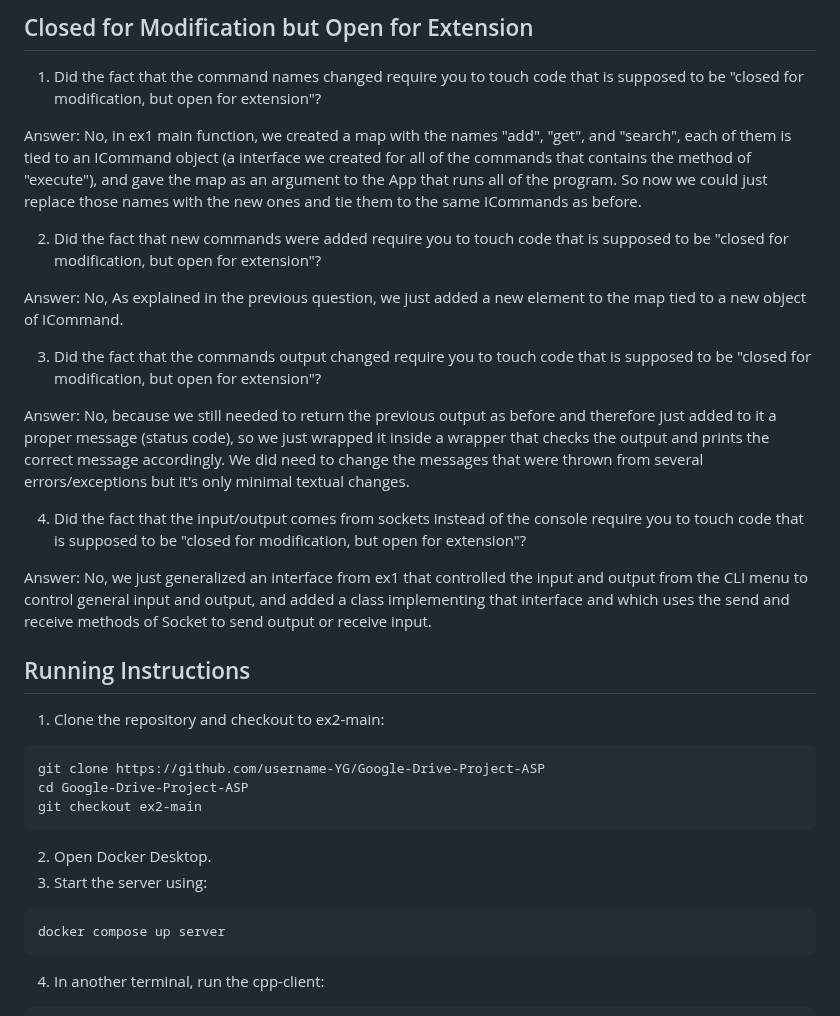
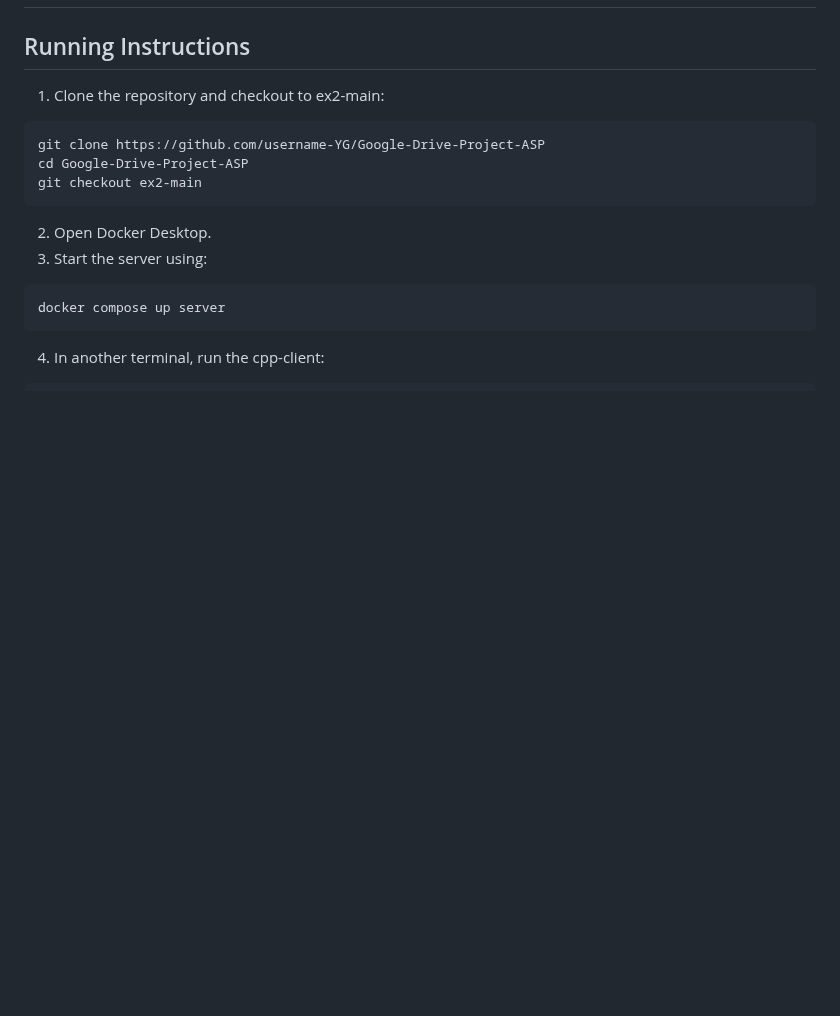
Before and after one commit to username-YG/Google-Drive-Clone, a Markdown page: README.md, the part around one of its changes. GitHub-like rendering; blank space fills up the shorter version.

```diff
--- a/README.md
+++ b/README.md
@@ -39,21 +24,4 @@ Currently, our application supports the following commands:
 
-## Closed for Modification but Open for Extension
-1. Did the fact that the command names changed require you to touch code that is supposed to be "closed for modification, but open for extension"?
-
-Answer: No, in ex1 main function, we created a map with the names "add", "get", and "search", each of them is tied to an ICommand object (a interface we created for all of the commands     that contains the method of "execute"), and gave the map as an argument to the App that runs all of the program.
-So now we could just replace those names with the new ones and tie them to the same ICommands as before.
-
-2. Did the fact that new commands were added require you to touch code that is supposed to be "closed for modification, but open for extension"?
-
-Answer: No, As explained in the previous question, we just added a new element to the map tied to a new object of ICommand.
-
-3. Did the fact that the commands output changed require you to touch code that is supposed to be "closed for modification, but open for extension"?
-
-Answer: No, because we still needed to return the previous output as before and therefore just added to it a proper message (status code), so we just wrapped it inside a wrapper that checks the output and prints the correct message accordingly. We did need to change the messages that were thrown from several errors/exceptions but it's only minimal textual changes.
-
-4. Did the fact that the input/output comes from sockets instead of the console require you to touch code that is supposed to be "closed for modification, but open for extension"?
-
-Answer: No, we just generalized an interface from ex1 that controlled the input and output from the CLI menu to control general input and output, and added a class implementing that interface and which uses the send and receive methods of Socket to send output or receive input.
 
 ## Running Instructions
 1. Clone the repository and checkout to ex2-main:
```
Also changed, not shown: other parts of README.md (+15 -30 lines).
